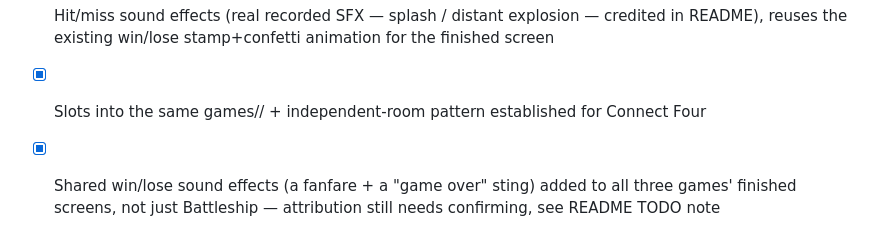
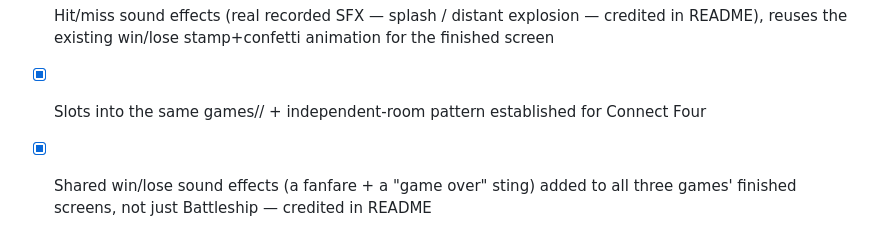
Before and after one commit to BrianMeadows123/yahtzee, a Markdown page: TODO.md, the part around the change. Drawn GitHub-style.

Commit message:
Add attribution for the shared win/game-over sound effects
Freesound Attribution 3.0 requires crediting the game-over sting;
the win fanfare is CC0 but credited anyway for consistency.

```diff
--- a/TODO.md
+++ b/TODO.md
@@ -49,4 +49,4 @@
 - [x] Interactive ship-placement phase (tray of 4 ships, rotate, hover preview, Ready button) sketched up first and approved before building
 - [x] Hit/miss sound effects (real recorded SFX — splash / distant explosion — credited in README), reuses the existing win/lose stamp+confetti animation for the finished screen
 - [x] Slots into the same games/<name>/ + independent-room pattern established for Connect Four
-- [x] Shared win/lose sound effects (a fanfare + a "game over" sting) added to all three games' finished screens, not just Battleship — attribution still needs confirming, see README TODO note
+- [x] Shared win/lose sound effects (a fanfare + a "game over" sting) added to all three games' finished screens, not just Battleship — credited in README
```
Also changed, not shown: 1 other file.
